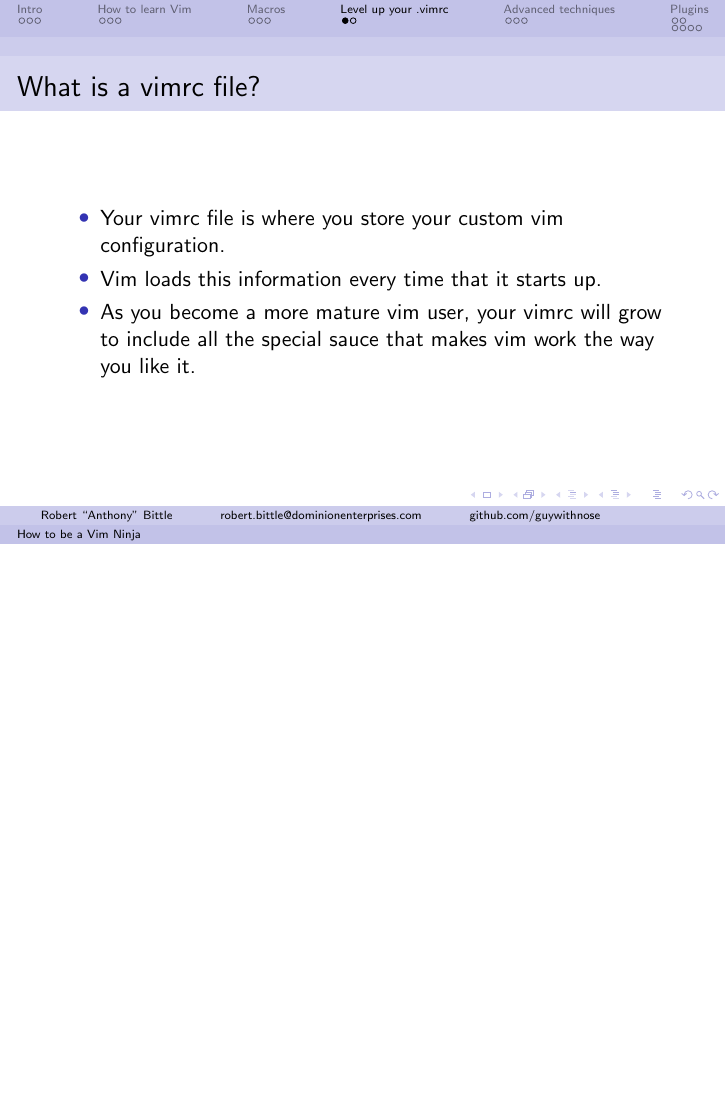
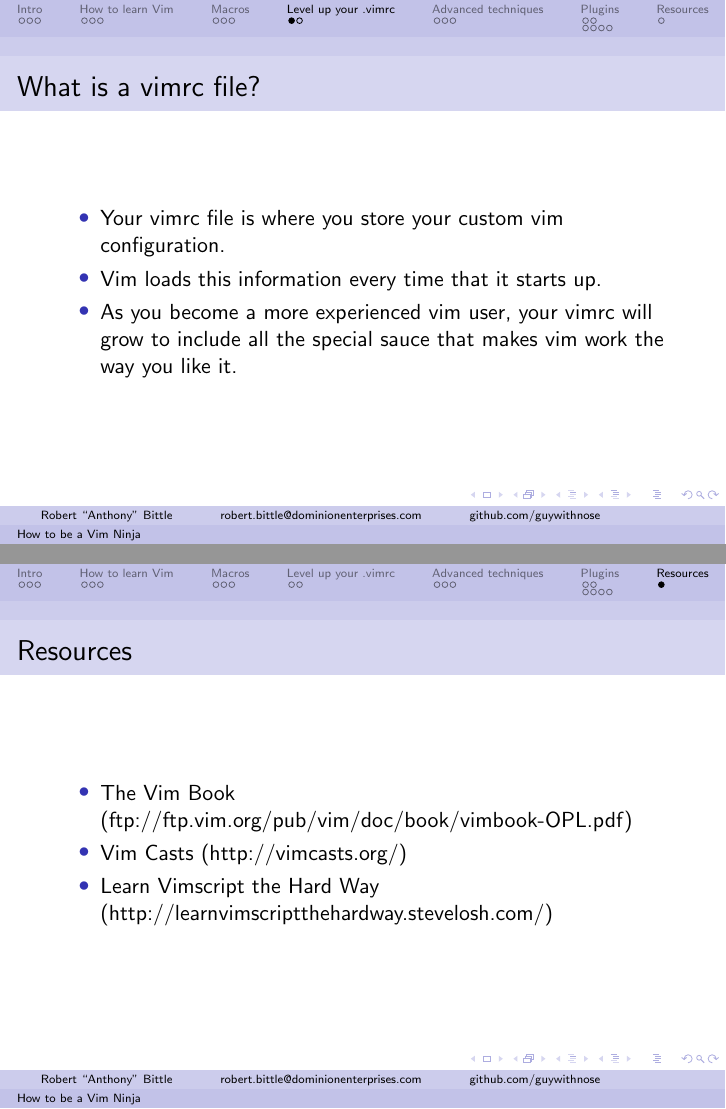
Before and after one commit to DE-DevCon/2014-vim-ninja, LaTeX slides (slides/slides.tex): page 11 of 21 before the commit and pages 11 and 22 of 22 after it, the two joined at a grey line, the shorter picture padded with empty space. Compiled offline with pdfLaTeX.

Commit message:
Add Resources

```diff
--- a/slides/slides.tex
+++ b/slides/slides.tex
@@ -147,7 +147,7 @@
             \item Your vimrc file is where you store your custom vim configuration.
             \item Vim loads this information every time that it starts up.
                 % So be careful not to add a lot of bloated plugins
-            \item As you become a more mature vim user, your vimrc will grow to include all the special sauce that makes vim work the way you like it.
+            \item As you become a more experienced vim user, your vimrc will grow to include all the special sauce that makes vim work the way you like it.
         \end{itemize}
     \end{frame}
     \begin{frame}{Mappings}
@@ -285,4 +285,12 @@ endfunction
     \begin{frame}{PHP Array Split Plugin}
         \lstPluginTwo
     \end{frame}
+    \section{Resources}
+    \begin{frame}{Resources}
+        \begin{itemize}
+            \item \href{ftp://ftp.vim.org/pub/vim/doc/book/vimbook-OPL.pdf}{The Vim Book (ftp://ftp.vim.org/pub/vim/doc/book/vimbook-OPL.pdf)}
+            \item \href{http://vimcasts.org/}{Vim Casts (http://vimcasts.org/)}
+            \item \href{http://learnvimscriptthehardway.stevelosh.com/}{Learn Vimscript the Hard Way (http://learnvimscriptthehardway.stevelosh.com/)}
+        \end{itemize}
+    \end{frame}
 \end{document}
```
